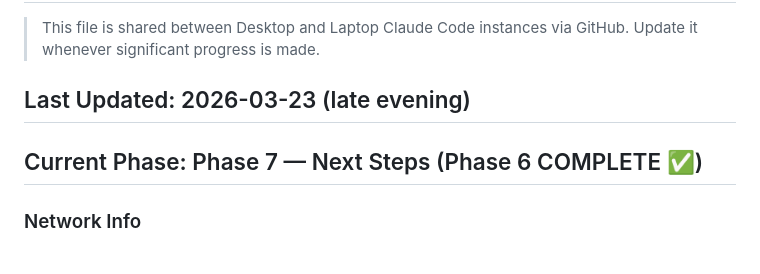
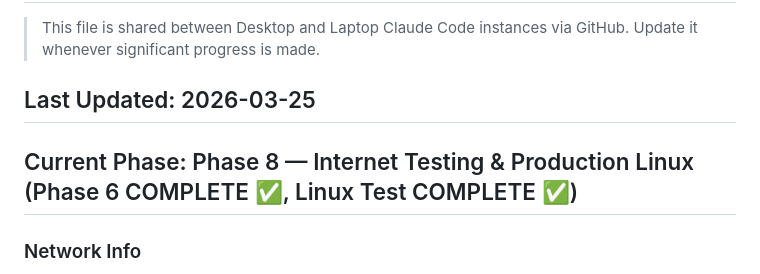
Before and after one commit to strulovitz/BeehiveOfAI, a Markdown page: PROJECT_STATUS.md, the part around one of its changes. Drawn GitHub-style.

```diff
--- a/PROJECT_STATUS.md
+++ b/PROJECT_STATUS.md
@@ -3,9 +3,9 @@
 > This file is shared between Desktop and Laptop Claude Code instances via GitHub.
 > Update it whenever significant progress is made.
 
-## Last Updated: 2026-03-23 (late evening)
+## Last Updated: 2026-03-25
 
-## Current Phase: Phase 7 — Next Steps (Phase 6 COMPLETE ✅)
+## Current Phase: Phase 8 — Internet Testing & Production Linux (Phase 6 COMPLETE ✅, Linux Test COMPLETE ✅)
 
 ### Network Info
 - **Desktop IP (LAN):** 10.0.0.4
```
Also changed, not shown: other parts of PROJECT_STATUS.md (+31 -1 lines).
